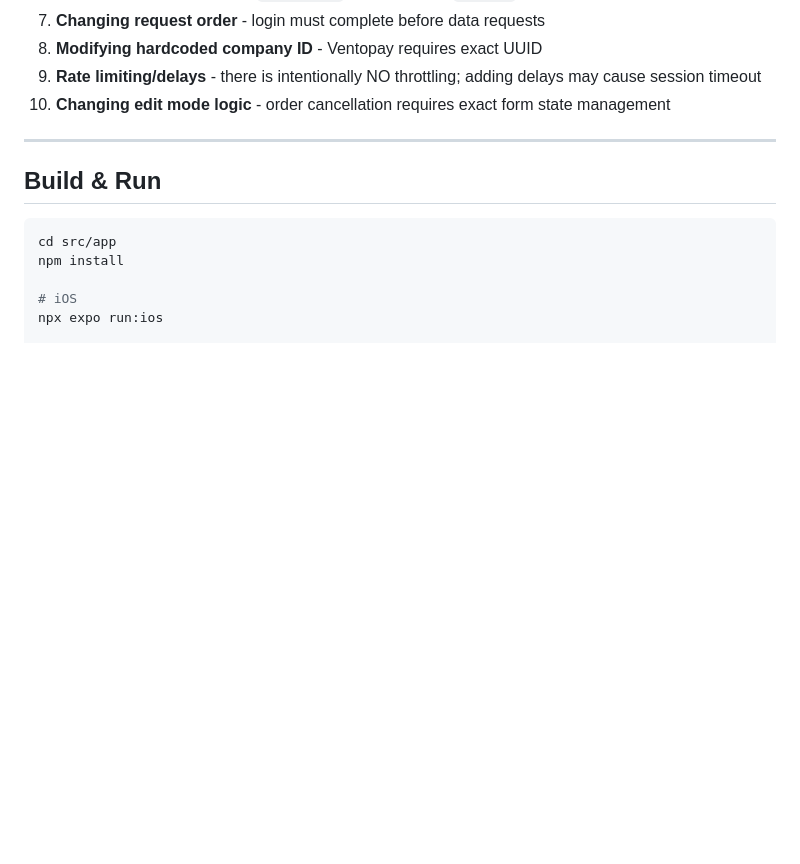
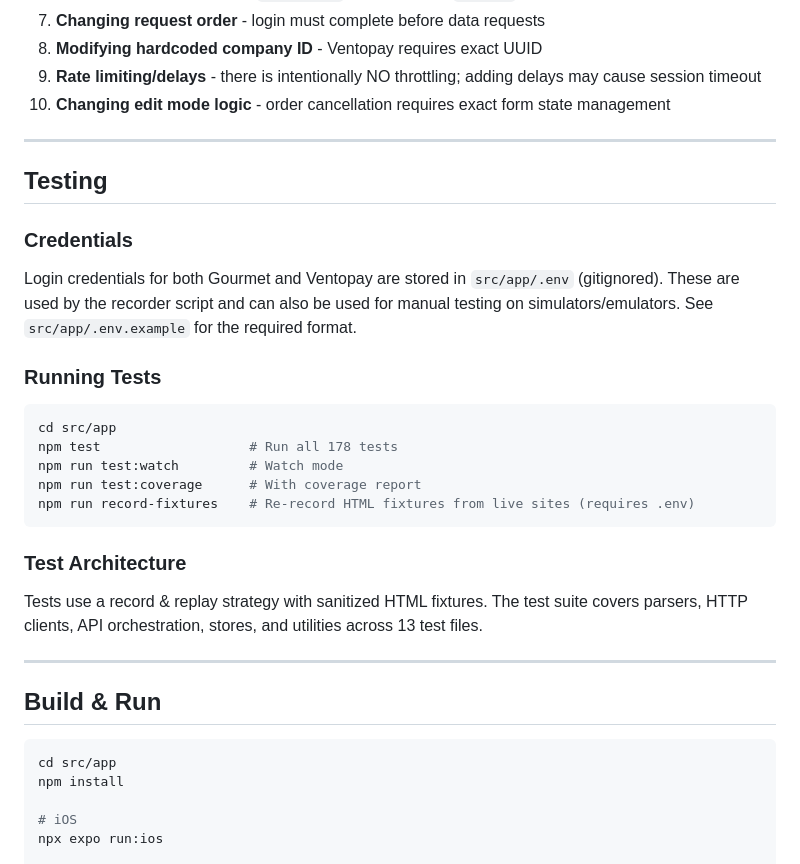
Before and after one commit to radaiko/GourmetClient, a Markdown page: CLAUDE.md, the part around the change. Drawn GitHub-style; blank space fills up the shorter version.

Commit message:
Document testing setup and .env credentials in CLAUDE.md

````diff
--- a/CLAUDE.md
+++ b/CLAUDE.md
@@ -282,6 +282,28 @@ SUPPE & SALAT        # Literal match
 
 ---
 
+## Testing
+
+### Credentials
+
+Login credentials for both Gourmet and Ventopay are stored in `src/app/.env` (gitignored). These are used by the recorder script and can also be used for manual testing on simulators/emulators. See `src/app/.env.example` for the required format.
+
+### Running Tests
+
+```bash
+cd src/app
+npm test                   # Run all 178 tests
+npm run test:watch         # Watch mode
+npm run test:coverage      # With coverage report
+npm run record-fixtures    # Re-record HTML fixtures from live sites (requires .env)
+```
+
+### Test Architecture
+
+Tests use a record & replay strategy with sanitized HTML fixtures. The test suite covers parsers, HTTP clients, API orchestration, stores, and utilities across 13 test files.
+
+---
+
 ## Build & Run
 
 ```bash
````
